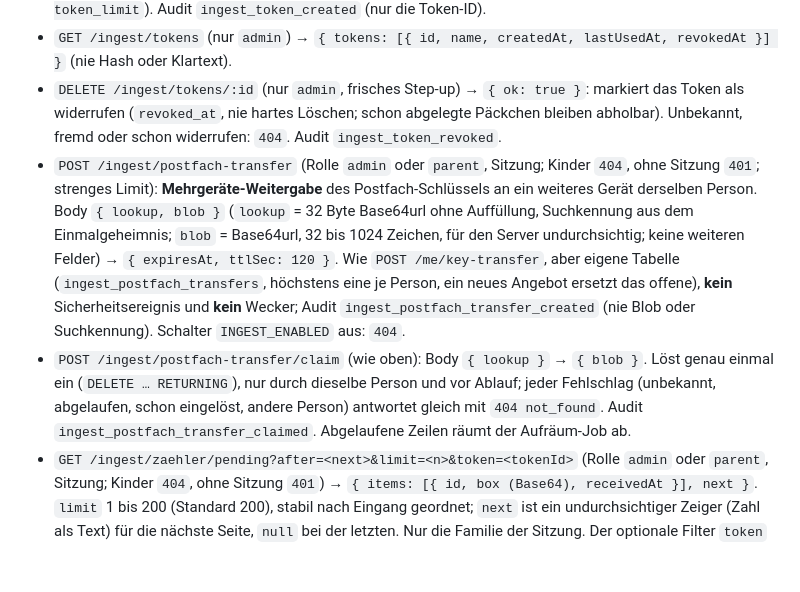
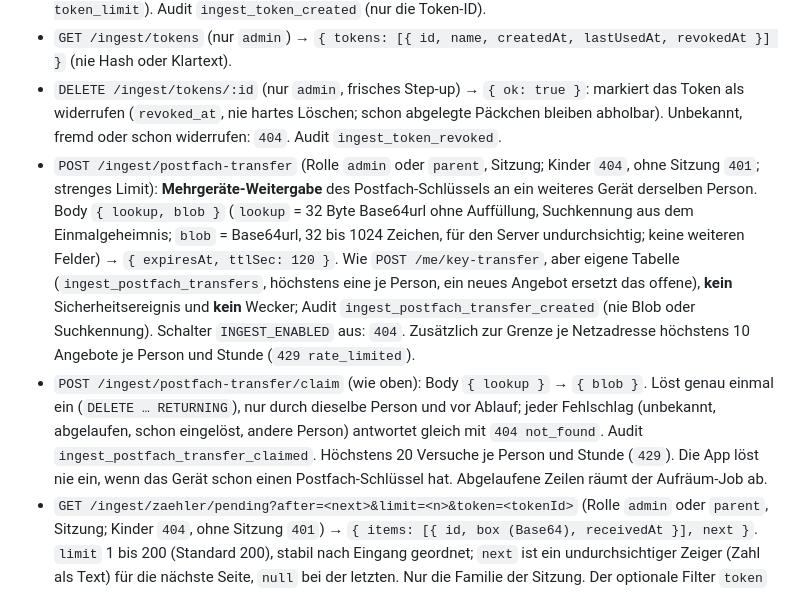
Before and after one commit to diy3d-de/lx-fampad, a Markdown page: docs/API.md, the part around the change. Drawn GitHub-style; blank space fills up the shorter version.

Commit message:
Weitergabe: Dokumentation der Nachbesserung
Co-Authored-By: Claude Sonnet 5.5 <noreply@anthropic.com>

```diff
--- a/docs/API.md
+++ b/docs/API.md
@@ -723,8 +723,8 @@ Postfach für Zählerwerte aus Home Assistant (HA); `GET /version` meldet den Sc
 - `POST /ingest/tokens` (nur Rolle `admin`, frisches Step-up): Body `{ name }` (1 bis 40 Zeichen) → `{ token, id, name, createdAt }`. Das Klartext-Token (`fhi_` + 32 Zufallsbytes base64url) steht **nur in dieser Antwort**; der Server speichert nur den SHA-256. Höchstens **5 aktive** Tokens je Familie (sonst `409 token_limit`). Audit `ingest_token_created` (nur die Token-ID).
 - `GET /ingest/tokens` (nur `admin`) → `{ tokens: [{ id, name, createdAt, lastUsedAt, revokedAt }] }` (nie Hash oder Klartext).
 - `DELETE /ingest/tokens/:id` (nur `admin`, frisches Step-up) → `{ ok: true }`: markiert das Token als widerrufen (`revoked_at`, nie hartes Löschen; schon abgelegte Päckchen bleiben abholbar). Unbekannt, fremd oder schon widerrufen: `404`. Audit `ingest_token_revoked`.
-- `POST /ingest/postfach-transfer` (Rolle `admin` oder `parent`, Sitzung; Kinder `404`, ohne Sitzung `401`; strenges Limit): **Mehrgeräte-Weitergabe** des Postfach-Schlüssels an ein weiteres Gerät derselben Person. Body `{ lookup, blob }` (`lookup` = 32 Byte Base64url ohne Auffüllung, Suchkennung aus dem Einmalgeheimnis; `blob` = Base64url, 32 bis 1024 Zeichen, für den Server undurchsichtig; keine weiteren Felder) → `{ expiresAt, ttlSec: 120 }`. Wie `POST /me/key-transfer`, aber eigene Tabelle (`ingest_postfach_transfers`, höchstens eine je Person, ein neues Angebot ersetzt das offene), **kein** Sicherheitsereignis und **kein** Wecker; Audit `ingest_postfach_transfer_created` (nie Blob oder Suchkennung). Schalter `INGEST_ENABLED` aus: `404`.
-- `POST /ingest/postfach-transfer/claim` (wie oben): Body `{ lookup }` → `{ blob }`. Löst genau einmal ein (`DELETE … RETURNING`), nur durch dieselbe Person und vor Ablauf; jeder Fehlschlag (unbekannt, abgelaufen, schon eingelöst, andere Person) antwortet gleich mit `404 not_found`. Audit `ingest_postfach_transfer_claimed`. Abgelaufene Zeilen räumt der Aufräum-Job ab.
+- `POST /ingest/postfach-transfer` (Rolle `admin` oder `parent`, Sitzung; Kinder `404`, ohne Sitzung `401`; strenges Limit): **Mehrgeräte-Weitergabe** des Postfach-Schlüssels an ein weiteres Gerät derselben Person. Body `{ lookup, blob }` (`lookup` = 32 Byte Base64url ohne Auffüllung, Suchkennung aus dem Einmalgeheimnis; `blob` = Base64url, 32 bis 1024 Zeichen, für den Server undurchsichtig; keine weiteren Felder) → `{ expiresAt, ttlSec: 120 }`. Wie `POST /me/key-transfer`, aber eigene Tabelle (`ingest_postfach_transfers`, höchstens eine je Person, ein neues Angebot ersetzt das offene), **kein** Sicherheitsereignis und **kein** Wecker; Audit `ingest_postfach_transfer_created` (nie Blob oder Suchkennung). Schalter `INGEST_ENABLED` aus: `404`. Zusätzlich zur Grenze je Netzadresse höchstens 10 Angebote je Person und Stunde (`429 rate_limited`).
+- `POST /ingest/postfach-transfer/claim` (wie oben): Body `{ lookup }` → `{ blob }`. Löst genau einmal ein (`DELETE … RETURNING`), nur durch dieselbe Person und vor Ablauf; jeder Fehlschlag (unbekannt, abgelaufen, schon eingelöst, andere Person) antwortet gleich mit `404 not_found`. Audit `ingest_postfach_transfer_claimed`. Höchstens 20 Versuche je Person und Stunde (`429`). Die App löst nie ein, wenn das Gerät schon einen Postfach-Schlüssel hat. Abgelaufene Zeilen räumt der Aufräum-Job ab.
 - `GET /ingest/zaehler/pending?after=<next>&limit=<n>&token=<tokenId>` (Rolle `admin` oder `parent`, Sitzung; Kinder `404`, ohne Sitzung `401`) → `{ items: [{ id, box (Base64), receivedAt }], next }`. `limit` 1 bis 200 (Standard 200), stabil nach Eingang geordnet; `next` ist ein undurchsichtiger Zeiger (Zahl als Text) für die nächste Seite, `null` bei der letzten. Nur die Familie der Sitzung. Der optionale Filter `token` (UUID einer Verbindung, wie in `GET /ingest/tokens`) liefert nur die Päckchen dieser Verbindung; ohne ihn alle der Familie. Jedes Abholgerät fragt nur nach den Verbindungen, die es selbst gekoppelt hat (so lässt sich nie ein Päckchen eines anderen Abholgeräts anfassen); ein unbekanntes oder fremdes Token ergibt eine leere Liste, die Familie der Sitzung bleibt immer maßgeblich. Ungültige Kennung `400`. Der Zeiger gilt nur innerhalb eines Durchgangs: **jeder Abholvorgang beginnt ohne `after`**, `next` wird nur bis zum Ende dieses Laufs weitergereicht und nie gespeichert. Grund: `seq` wird beim Einfügen vergeben, gleichzeitige Transaktionen können ein Päckchen mit kleinerem `seq` später sichtbar machen, als ein schon gelesenes mit größerem; ein solches Päckchen überspringt der laufende Lauf, der nächste Lauf ohne `after` findet es. Päckchen bleiben bis zum `ack` liegen (oder 30 Tage), es geht keines verloren; quittiert wird nur, was die App wirklich verarbeitet hat.
 - `POST /ingest/zaehler/ack` (Rolle `admin` oder `parent`): Body `{ ids: [uuid] }` (1 bis 200) → `{ deleted }`: löscht atomar die quittierten Päckchen der eigenen Familie; unbekannte oder fremde IDs zählen nicht (bei zwei gleichzeitigen Quittungen derselben IDs ergibt die Summe genau die Zahl der vorhandenen Päckchen).
 - **Aufbewahrung:** nicht abgeholte Päckchen löscht der Aufräum-Job nach **30 Tagen**.
```
Also changed, not shown: CLAUDE.md (+1 -1 lines).
